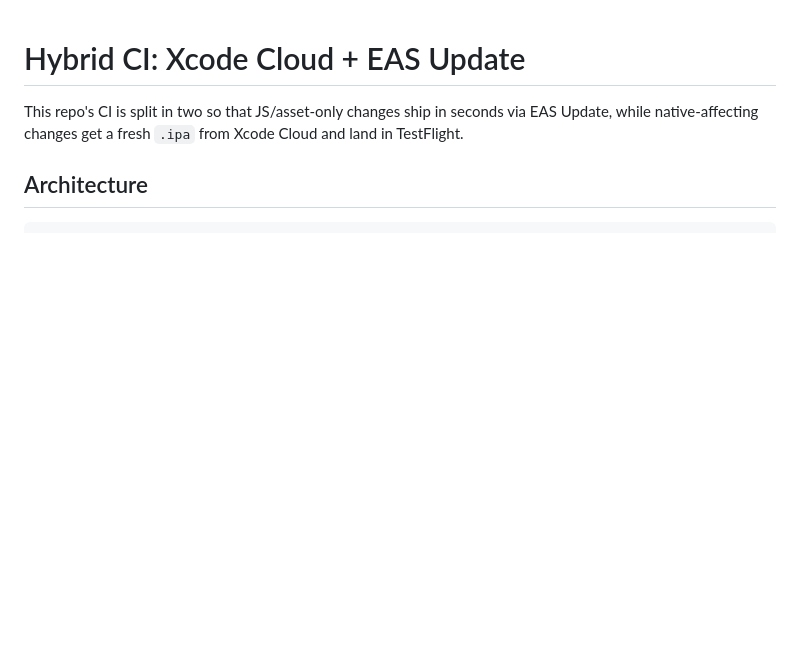
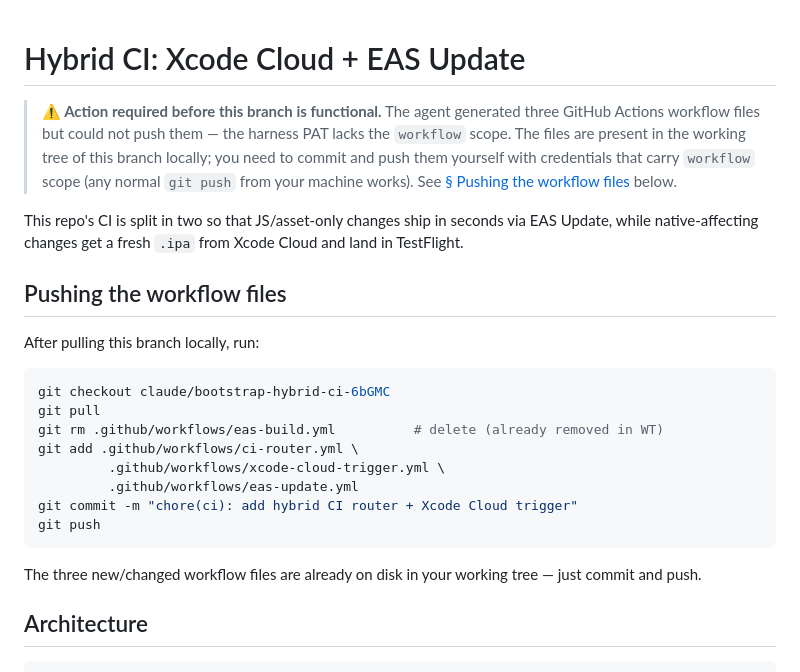
Before and after one commit to joshuapointer/quartzos-app, a Markdown page: docs/ci-setup.md, the part around the change. GitHub-like rendering; blank space fills up the shorter version.

Commit message:
docs(ci): note that workflow files must be pushed manually (PAT scope)

````diff
--- a/docs/ci-setup.md
+++ b/docs/ci-setup.md
@@ -1,8 +1,34 @@
 # Hybrid CI: Xcode Cloud + EAS Update
+
+> **⚠️ Action required before this branch is functional.** The agent
+> generated three GitHub Actions workflow files but could not push them
+> — the harness PAT lacks the `workflow` scope. The files are present
+> in the working tree of this branch locally; you need to commit and
+> push them yourself with credentials that carry `workflow` scope (any
+> normal `git push` from your machine works). See
+> [§ Pushing the workflow files](#pushing-the-workflow-files) below.
 
 This repo's CI is split in two so that JS/asset-only changes ship in
 seconds via EAS Update, while native-affecting changes get a fresh
 `.ipa` from Xcode Cloud and land in TestFlight.
+
+## Pushing the workflow files
+
+After pulling this branch locally, run:
+
+```bash
+git checkout claude/bootstrap-hybrid-ci-6bGMC
+git pull
+git rm .github/workflows/eas-build.yml          # delete (already removed in WT)
+git add .github/workflows/ci-router.yml \
+         .github/workflows/xcode-cloud-trigger.yml \
+         .github/workflows/eas-update.yml
+git commit -m "chore(ci): add hybrid CI router + Xcode Cloud trigger"
+git push
+```
+
+The three new/changed workflow files are already on disk in your
+working tree — just commit and push.
 
 ## Architecture
 
````
